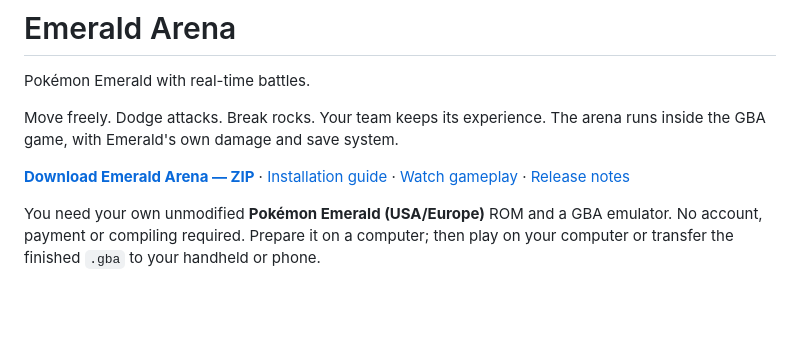
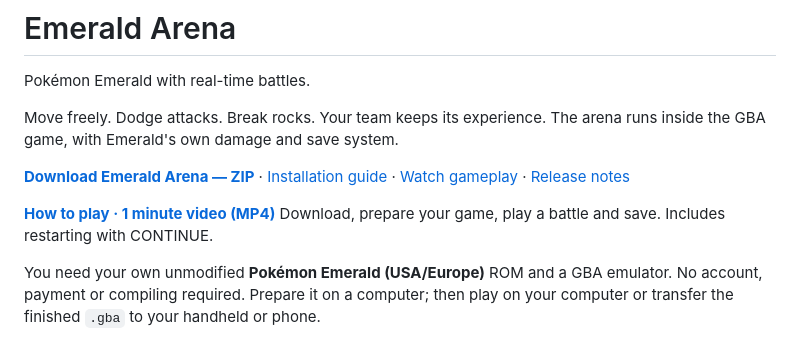
Before and after one commit to DidierRLopes/pokemon-emerald-arena, a Markdown page: README.md, the part around the change. Rendered like a GitHub page; blank space fills up the shorter version.

Commit message:
Add one-minute setup and save walkthrough

```diff
--- a/README.md
+++ b/README.md
@@ -7,6 +7,9 @@ The arena runs inside the GBA game, with Emerald's own damage and save system.
 
 [**Download Emerald Arena — ZIP**](https://github.com/GBurgardt/pokemon-emerald-arena/releases/download/v0.3.2/Emerald-Arena-0.3.2.zip) ·
 [Installation guide](PLAY.md) · [Watch gameplay](#watch-gameplay) · [Release notes](RELEASE.md)
+
+[**How to play · 1 minute video (MP4)**](https://github.com/GBurgardt/pokemon-emerald-arena/releases/download/v0.3.2/emerald-arena-walkthrough.mp4)
+Download, prepare your game, play a battle and save. Includes restarting with CONTINUE.
 
 You need your own unmodified **Pokémon Emerald (USA/Europe)** ROM and a GBA
 emulator. No account, payment or compiling required. Prepare it on a computer;
```
Also changed, not shown: PLAY.md (+4 -0 lines).
